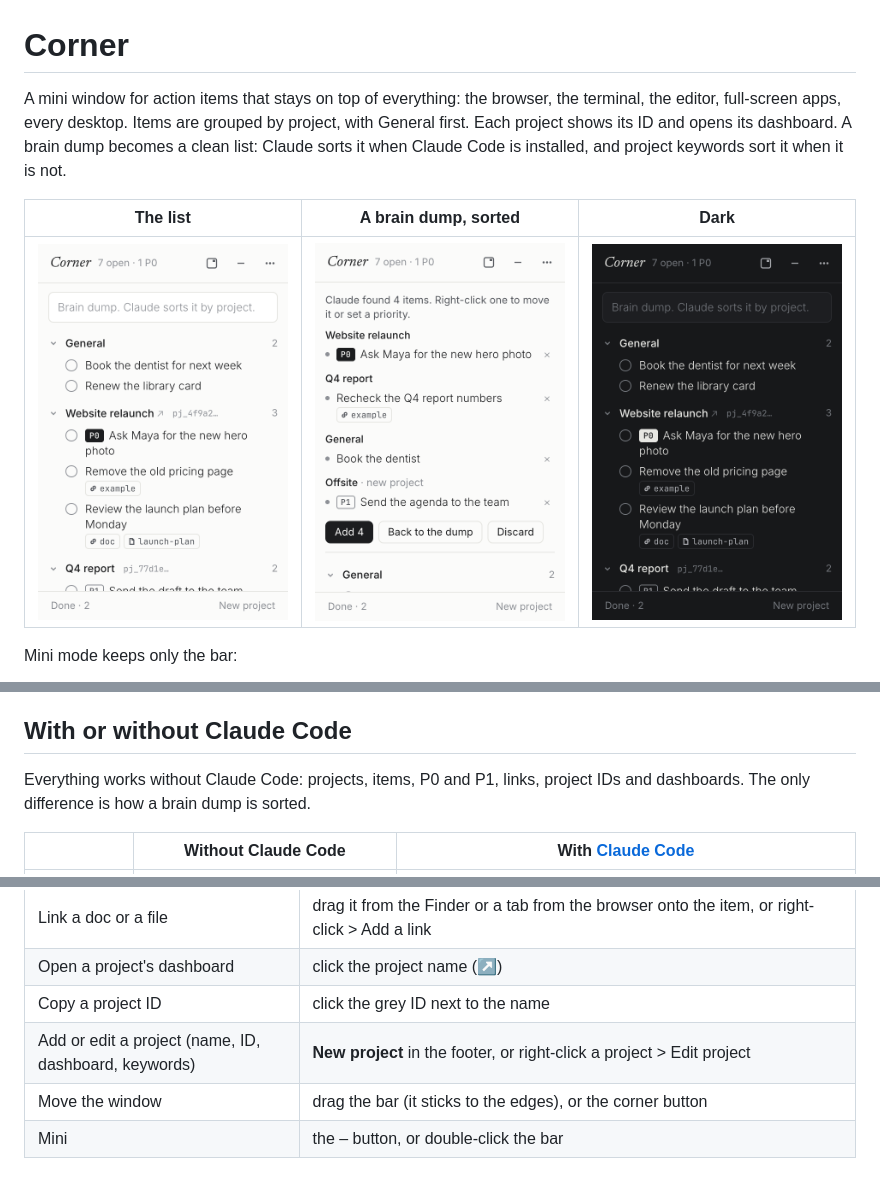
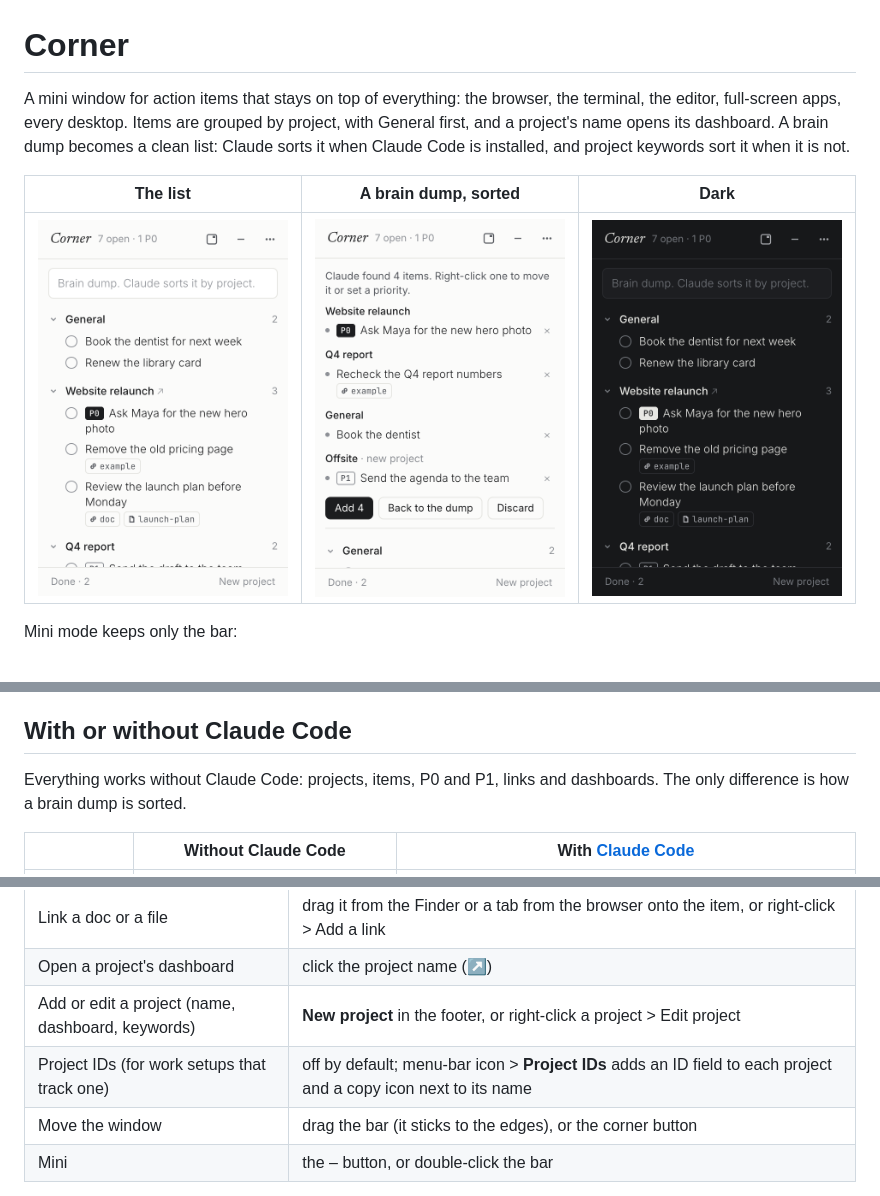
Before and after one commit to abrilcode/corner, a Markdown page: README.md, 3 parts joined by grey strips. Drawn GitHub-style; pictures changed too: docs/img/dark.png, docs/img/list.png.

```diff
--- a/README.md
+++ b/README.md
@@ -1,6 +1,6 @@
 # Corner
 
-A mini window for action items that stays on top of everything: the browser, the terminal, the editor, full-screen apps, every desktop. Items are grouped by project, with General first. Each project shows its ID and opens its dashboard. A brain dump becomes a clean list: Claude sorts it when Claude Code is installed, and project keywords sort it when it is not.
+A mini window for action items that stays on top of everything: the browser, the terminal, the editor, full-screen apps, every desktop. Items are grouped by project, with General first, and a project's name opens its dashboard. A brain dump becomes a clean list: Claude sorts it when Claude Code is installed, and project keywords sort it when it is not.
 
 | The list | A brain dump, sorted | Dark |
 |---|---|---|
@@ -31,7 +31,7 @@ Corner opens straight away, opens at every login, and comes back each morning. T
 
 ## With or without Claude Code
 
-Everything works without Claude Code: projects, items, P0 and P1, links, project IDs and dashboards. The only difference is how a brain dump is sorted.
+Everything works without Claude Code: projects, items, P0 and P1, links and dashboards. The only difference is how a brain dump is sorted.
 
 | | Without Claude Code | With [Claude Code](https://claude.com/claude-code) |
 |---|---|---|
@@ -54,8 +54,8 @@ Corner finds Claude Code by itself. If Claude Code is installed later, Claude so
 | Edit an item | double-click its text |
 | Link a doc or a file | drag it from the Finder or a tab from the browser onto the item, or right-click > Add a link |
 | Open a project's dashboard | click the project name (↗) |
-| Copy a project ID | click the grey ID next to the name |
-| Add or edit a project (name, ID, dashboard, keywords) | **New project** in the footer, or right-click a project > Edit project |
+| Add or edit a project (name, dashboard, keywords) | **New project** in the footer, or right-click a project > Edit project |
+| Project IDs (for work setups that track one) | off by default; menu-bar icon > **Project IDs** adds an ID field to each project and a copy icon next to its name |
 | Move the window | drag the bar (it sticks to the edges), or the corner button |
 | Mini | the – button, or double-click the bar |
 
```
Also changed, not shown: RELEASE_NOTES.md (+4 -1 lines), build/icon.png, tray/trayTemplate.png, tray/trayTemplate@2x.png, 10 other files.
